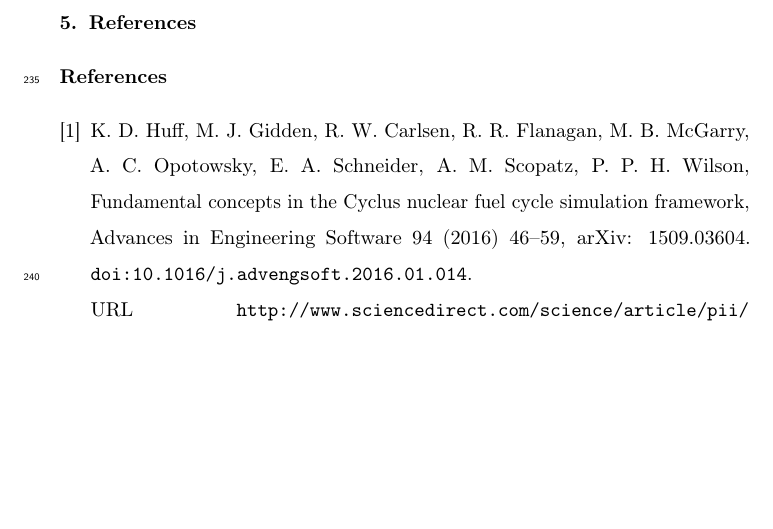
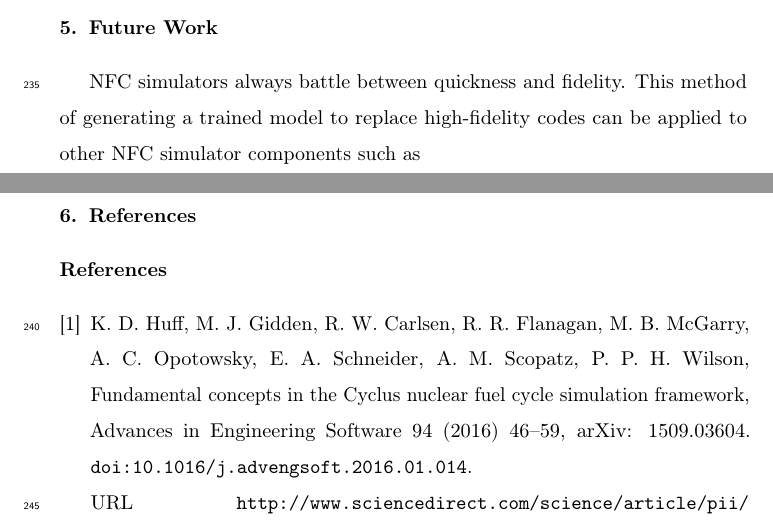
Before and after one commit to jbae11/depletion_rom, a LaTeX paper (docs/main.tex, which reads docs/future_work.tex): part of page 20 of 20 before the commit and two parts of pages 19 and 20 of 20 after it, the two joined at a grey line, cut at the place of the change, the shorter picture padded with empty space. Compiled offline with pdfLaTeX.

Commit message:
future work

```diff
--- /dev/null
+++ b/docs/future_work.tex
@@ -0,0 +1,7 @@
+\section{Future Work}
+
+\gls{NFC} simulators always battle between
+quickness and fidelity. This method of generating
+a trained model to replace high-fidelity codes
+can be applied to other \gls{NFC} simulator components
+such as
--- a/docs/main.tex
+++ b/docs/main.tex
@@ -85,7 +85,7 @@
 \input{method}
 \input{result}
 \input{conclusion}
-
+\input{future_work}
 
 \pagebreak
 \section{References}
```
